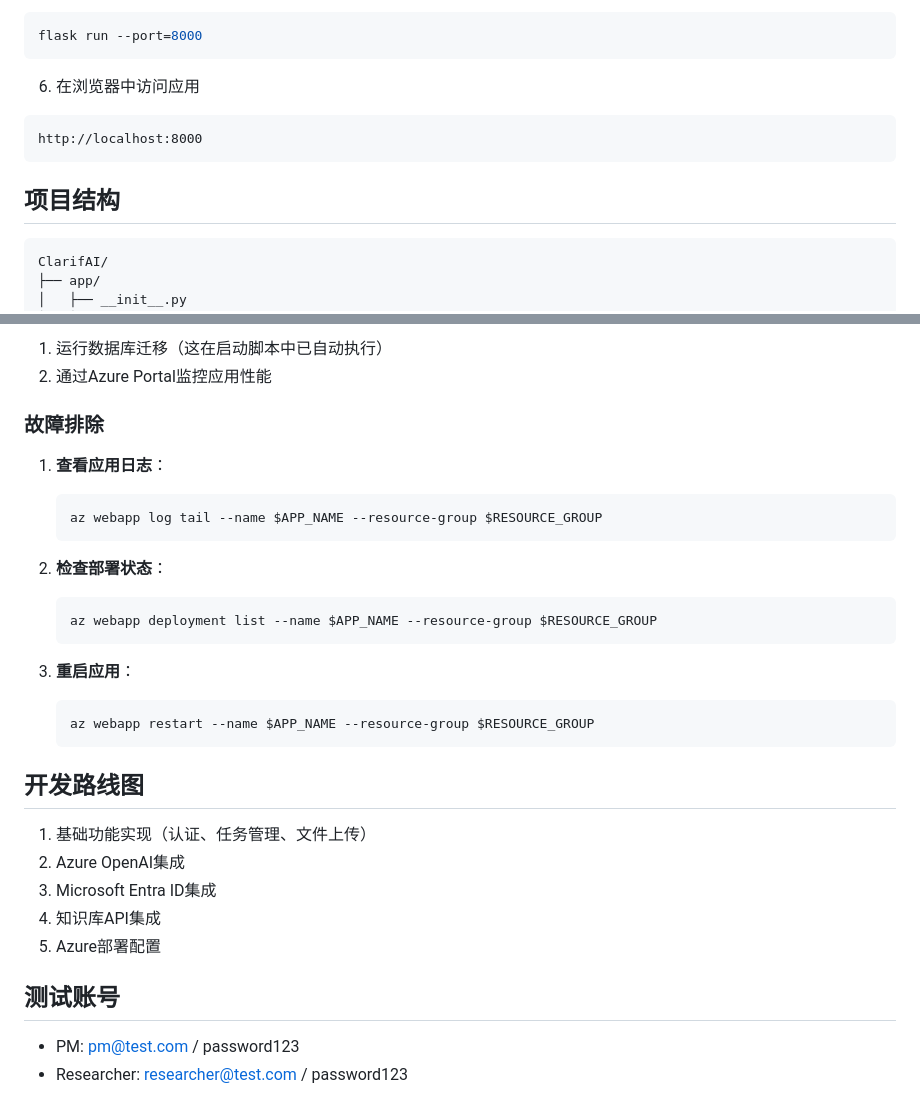
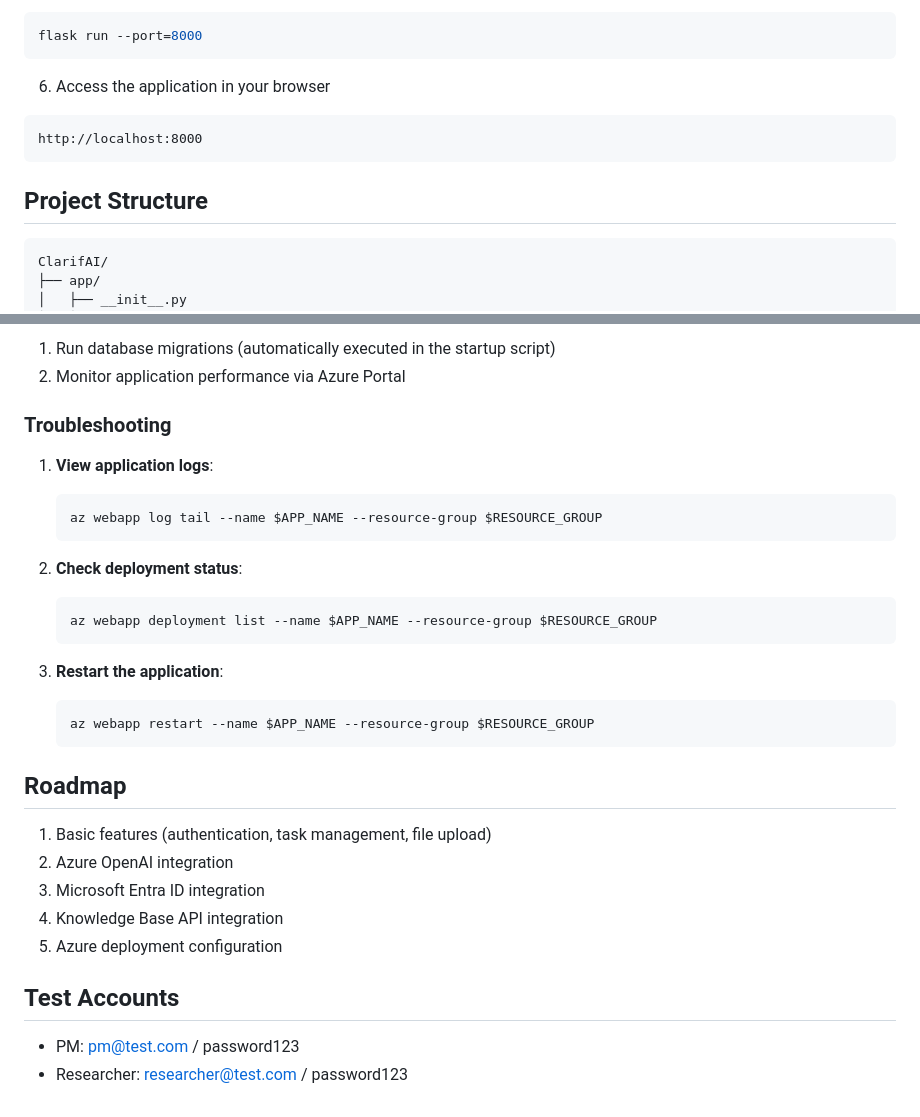
Before and after one commit to JoyceGu/ClarifAI_v0.2, a Markdown page: README.md, 2 parts joined by grey strips. Rendered like a GitHub page.

````diff
--- a/README.md
+++ b/README.md
@@ -69,13 +82,13 @@ flask db upgrade
 flask run --port=8000
 ```
 
-6. 在浏览器中访问应用
+6. Access the application in your browser
 
 ```
 http://localhost:8000
 ```
 
-## 项目结构
+## Project Structure
 
 ```
 ClarifAI/
@@ -194,33 +207,33 @@ https://clarifai-app.azurewebsites.net
 
-1. 运行数据库迁移（这在启动脚本中已自动执行）
-2. 通过Azure Portal监控应用性能
+1. Run database migrations (automatically executed in the startup script)
+2. Monitor application performance via Azure Portal
 
-### 故障排除
+### Troubleshooting
 
-1. **查看应用日志**：
+1. **View application logs**:
    ```bash
    az webapp log tail --name $APP_NAME --resource-group $RESOURCE_GROUP
    ```
 
-2. **检查部署状态**：
+2. **Check deployment status**:
    ```bash
    az webapp deployment list --name $APP_NAME --resource-group $RESOURCE_GROUP
    ```
 
-3. **重启应用**：
+3. **Restart the application**:
    ```bash
    az webapp restart --name $APP_NAME --resource-group $RESOURCE_GROUP
    ```
 
-## 开发路线图
+## Roadmap
 
-1. 基础功能实现（认证、任务管理、文件上传）
-2. Azure OpenAI集成
-3. Microsoft Entra ID集成
-4. 知识库API集成
-5. Azure部署配置
+1. Basic features (authentication, task management, file upload)
+2. Azure OpenAI integration
+3. Microsoft Entra ID integration
+4. Knowledge Base API integration
+5. Azure deployment configuration
 
-## 测试账号
+## Test Accounts
 
 - PM: pm@test.com / password123
 - Researcher: researcher@test.com / password123
````
Also changed, not shown: other parts of README.md (+72 -59 lines).
